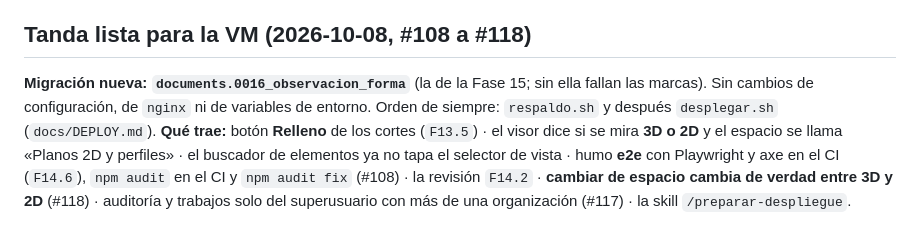
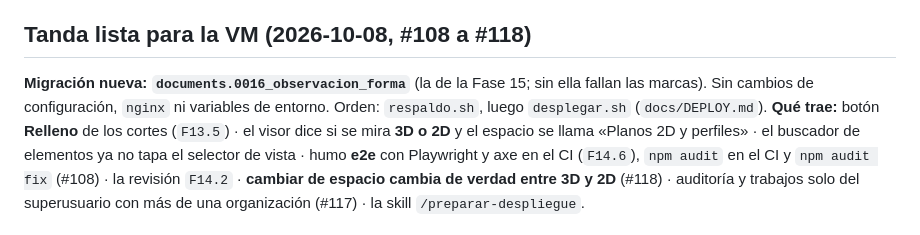
Before and after one commit to DovaCrii/AeroBim, a Markdown page: HANDOFF.md, the part around the change. GitHub-like rendering.

Commit message:
docs: HANDOFF a 120 líneas

```diff
--- a/HANDOFF.md
+++ b/HANDOFF.md
@@ -63,9 +63,8 @@ migración) sigue siendo **decisión tuya**.
 ## Tanda lista para la VM (2026-10-08, #108 a #118)
 
 **Migración nueva: `documents.0016_observacion_forma`** (la de la Fase 15; sin ella fallan las marcas).
-Sin cambios de configuración, de `nginx` ni de variables de entorno. Orden de siempre: `respaldo.sh` y
-después `desplegar.sh` (`docs/DEPLOY.md`).
-**Qué trae:** botón **Relleno** de los cortes (`F13.5`) · el visor dice si se mira **3D o 2D** y el
+Sin cambios de configuración, `nginx` ni variables de entorno. Orden: `respaldo.sh`, luego
+`desplegar.sh` (`docs/DEPLOY.md`). **Qué trae:** botón **Relleno** de los cortes (`F13.5`) · el visor dice si se mira **3D o 2D** y el
 espacio se llama «Planos 2D y perfiles» · el buscador de elementos ya no tapa el selector de vista ·
 humo **e2e** con Playwright y axe en el CI (`F14.6`), `npm audit` en el CI y `npm audit fix` (#108) ·
 la revisión `F14.2` · **cambiar de espacio cambia de verdad entre 3D y 2D** (#118) · auditoría y
```
